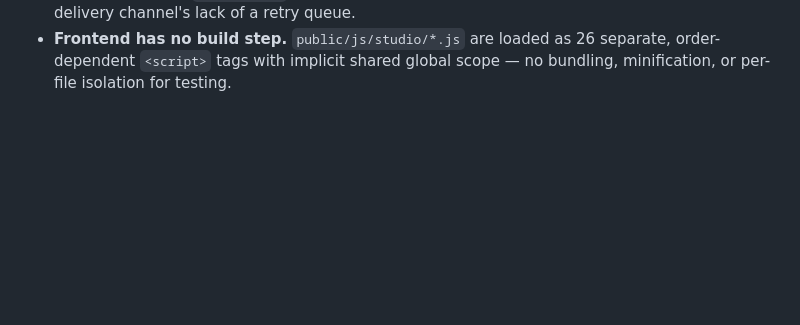
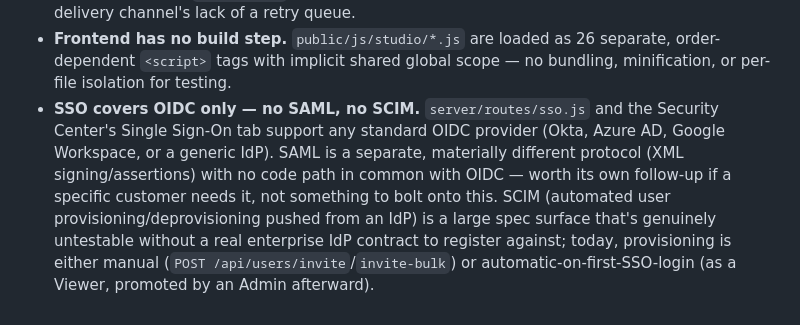
Before and after one commit to projecttrackerindia/doctracker, a Markdown page: README.md, the part around the change. Drawn GitHub-style; blank space fills up the shorter version.

Commit message:
docs: name SAML/SCIM as scoped-out, not half-built, in Known gaps
Per the original enterprise-hardening plan: both are explicitly out of
scope for this round rather than partially implemented. SAML is a
different protocol with no shared code path with the OIDC support just
added; SCIM needs a real enterprise IdP contract to build against
meaningfully, which isn't available here.

Co-Authored-By: Claude Sonnet 5 <noreply@anthropic.com>

```diff
--- a/README.md
+++ b/README.md
@@ -255,3 +255,14 @@ under `ops/sit-doc-agent/tests/` (pytest).
 - **Frontend has no build step.** `public/js/studio/*.js` are loaded as 26
   separate, order-dependent `<script>` tags with implicit shared global
   scope — no bundling, minification, or per-file isolation for testing.
+- **SSO covers OIDC only — no SAML, no SCIM.** `server/routes/sso.js` and the
+  Security Center's Single Sign-On tab support any standard OIDC provider
+  (Okta, Azure AD, Google Workspace, or a generic IdP). SAML is a separate,
+  materially different protocol (XML signing/assertions) with no code path
+  in common with OIDC — worth its own follow-up if a specific customer needs
+  it, not something to bolt onto this. SCIM (automated user
+  provisioning/deprovisioning pushed from an IdP) is a large spec surface
+  that's genuinely untestable without a real enterprise IdP contract to
+  register against; today, provisioning is either manual (`POST
+  /api/users/invite`/`invite-bulk`) or automatic-on-first-SSO-login (as a
+  Viewer, promoted by an Admin afterward).
```
